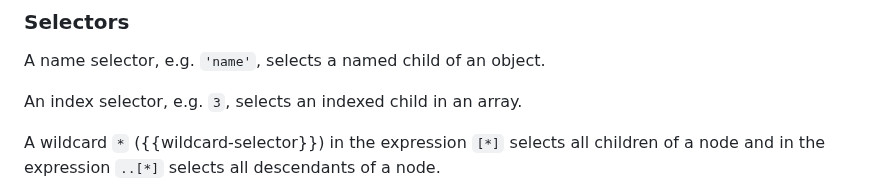
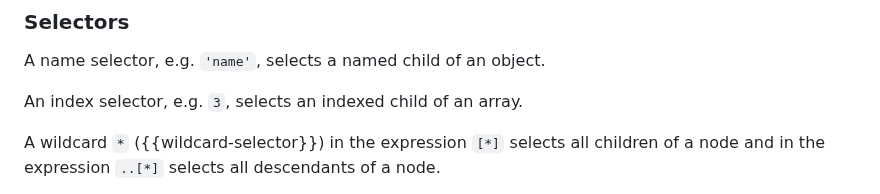
Before and after one commit to ietf-wg-jsonpath/draft-ietf-jsonpath-base, a Markdown page: draft-ietf-jsonpath-base.md, the part around the change. GitHub-like rendering.

Commit message:
Adopt suggestion

```diff
--- a/draft-ietf-jsonpath-base.md
+++ b/draft-ietf-jsonpath-base.md
@@ -398,7 +398,7 @@ of bracket notation. Examples and descriptions use shorthands where convenient.
 
 A name selector, e.g. `'name'`, selects a named child of an object.
 
-An index selector, e.g. `3`, selects an indexed child in an array.
+An index selector, e.g. `3`, selects an indexed child of an array.
 
 A wildcard `*` ({{wildcard-selector}}) in the expression `[*]` selects all children of a
 node and in the expression `..[*]` selects all descendants of a node.
```
